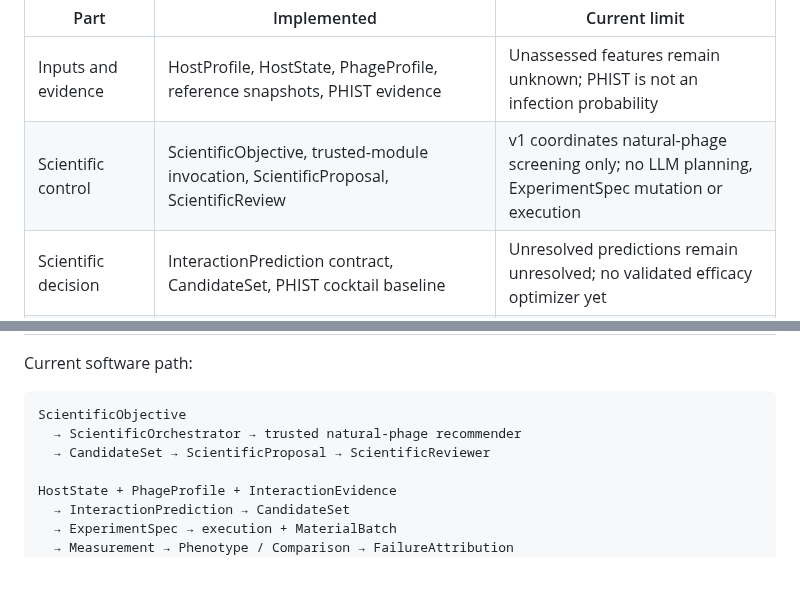
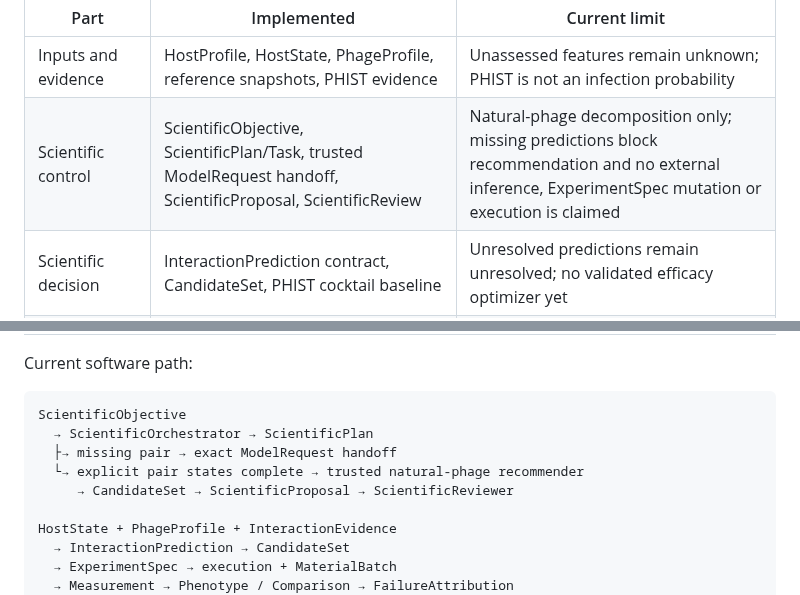
Before and after one commit to edgarcuth-web/self-driving-lab-for-phage-therapy, a Markdown page: README.md, 2 parts joined by grey strips. Drawn GitHub-style; blank space fills up the shorter version.

Commit message:
docs: surface bounded scientific planning
Refs #48

````diff
--- a/README.md
+++ b/README.md
@@ -70,7 +70,7 @@ fields. See [model boundary](docs/model-interface.md).
 | Part | Implemented | Current limit |
 | --- | --- | --- |
 | Inputs and evidence | HostProfile, HostState, PhageProfile, reference snapshots, PHIST evidence | Unassessed features remain unknown; PHIST is not an infection probability |
-| Scientific control | ScientificObjective, trusted-module invocation, ScientificProposal, ScientificReview | v1 coordinates natural-phage screening only; no LLM planning, ExperimentSpec mutation or execution |
+| Scientific control | ScientificObjective, ScientificPlan/Task, trusted ModelRequest handoff, ScientificProposal, ScientificReview | Natural-phage decomposition only; missing predictions block recommendation and no external inference, ExperimentSpec mutation or execution is claimed |
 | Scientific decision | InteractionPrediction contract, CandidateSet, PHIST cocktail baseline | Unresolved predictions remain unresolved; no validated efficacy optimizer yet |
 | Experiment design | ExperimentSpec v2, control/treatment arms, MaterialBatch binding | Records intent and material provenance; does not define experimental methods for the user |
 | Execution | Scheduling, logs, timeout reconciliation, cancellation/recovery, virtual device, HTTP adapter example | CLI has no configured real driver by default; virtual hardware produces no biological evidence |
@@ -80,8 +80,10 @@ Current software path:
 
 ```text
 ScientificObjective
-  → ScientificOrchestrator → trusted natural-phage recommender
-  → CandidateSet → ScientificProposal → ScientificReviewer
+  → ScientificOrchestrator → ScientificPlan
+  ├→ missing pair → exact ModelRequest handoff
+  └→ explicit pair states complete → trusted natural-phage recommender
+     → CandidateSet → ScientificProposal → ScientificReviewer
 
 HostState + PhageProfile + InteractionEvidence
   → InteractionPrediction → CandidateSet
````
